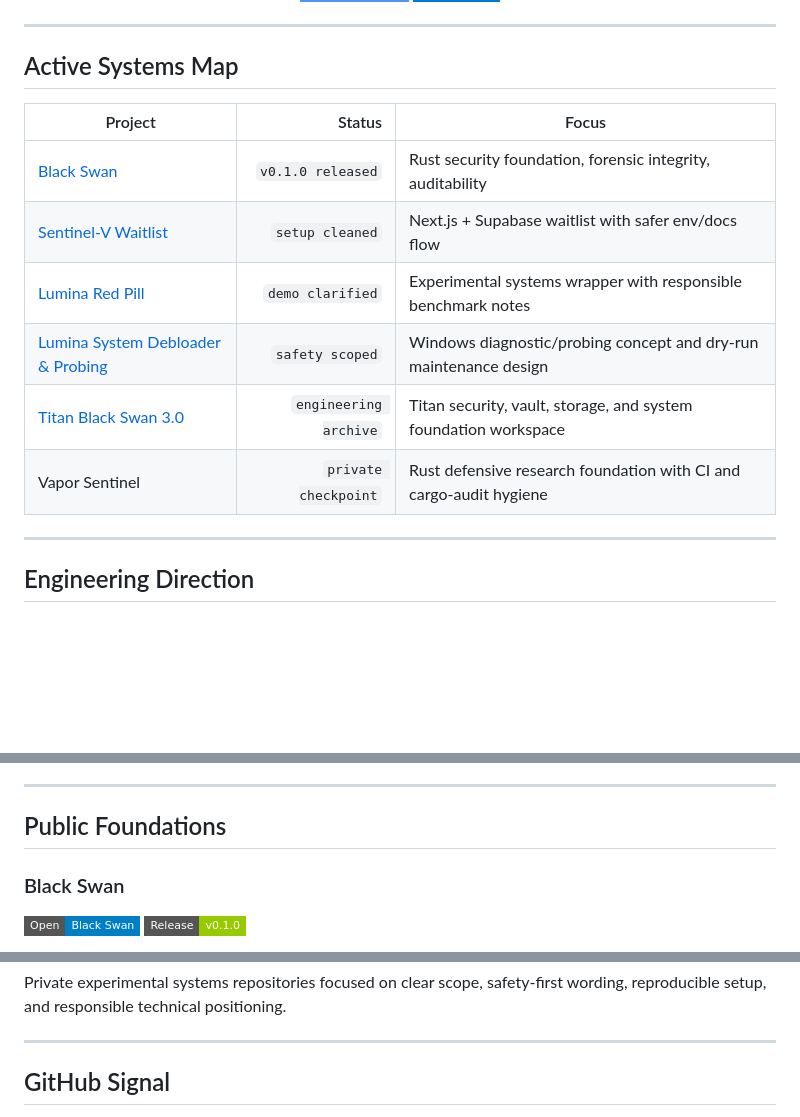
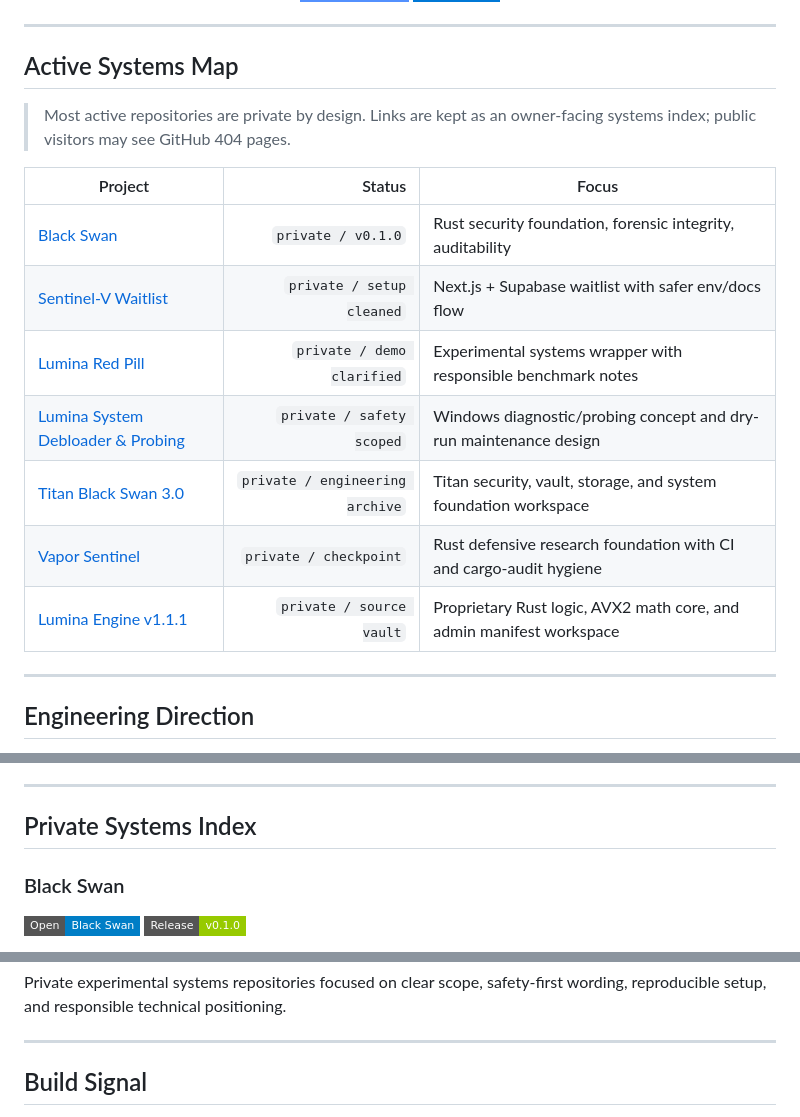
Before and after one commit to Jellyjam2/Jellyjam2, a Markdown page: README.md, 3 parts joined by grey strips. Drawn GitHub-style; badges without logos; blank space fills up the shorter version.

Commit message:
docs: finalize private systems profile index

```diff
--- a/README.md
+++ b/README.md
@@ -52,14 +52,17 @@ Focus      Fast local experiments without heavy framework overhead
 
 ##  Active Systems Map
 
+> Most active repositories are private by design. Links are kept as an owner-facing systems index; public visitors may see GitHub 404 pages.
+
 | Project | Status | Focus |
 |---|---:|---|
-| [Black Swan](https://github.com/Jellyjam2/Black_Swan) | `v0.1.0 released` | Rust security foundation, forensic integrity, auditability |
-| [Sentinel-V Waitlist](https://github.com/Jellyjam2/sentinel-v-waitlist) | `setup cleaned` | Next.js + Supabase waitlist with safer env/docs flow |
-| [Lumina Red Pill](https://github.com/Jellyjam2/LUMINA-RED-PILL) | `demo clarified` | Experimental systems wrapper with responsible benchmark notes |
-| [Lumina System Debloader & Probing](https://github.com/Jellyjam2/LUMINA-SYSTEM-DEBLOADER-PROBING) | `safety scoped` | Windows diagnostic/probing concept and dry-run maintenance design |
-| [Titan Black Swan 3.0](https://github.com/Jellyjam2/TitanBlackSwan_3_0) | `engineering archive` | Titan security, vault, storage, and system foundation workspace |
-| Vapor Sentinel | `private checkpoint` | Rust defensive research foundation with CI and cargo-audit hygiene |
+| [Black Swan](https://github.com/Jellyjam2/Black_Swan) | `private / v0.1.0` | Rust security foundation, forensic integrity, auditability |
+| [Sentinel-V Waitlist](https://github.com/Jellyjam2/sentinel-v-waitlist) | `private / setup cleaned` | Next.js + Supabase waitlist with safer env/docs flow |
+| [Lumina Red Pill](https://github.com/Jellyjam2/LUMINA-RED-PILL) | `private / demo clarified` | Experimental systems wrapper with responsible benchmark notes |
+| [Lumina System Debloader & Probing](https://github.com/Jellyjam2/LUMINA-SYSTEM-DEBLOADER-PROBING) | `private / safety scoped` | Windows diagnostic/probing concept and dry-run maintenance design |
+| [Titan Black Swan 3.0](https://github.com/Jellyjam2/TitanBlackSwan_3_0) | `private / engineering archive` | Titan security, vault, storage, and system foundation workspace |
+| [Vapor Sentinel](https://github.com/Jellyjam2/vapor-sentinel-) | `private / checkpoint` | Rust defensive research foundation with CI and cargo-audit hygiene |
+| [Lumina Engine v1.1.1](https://github.com/Jellyjam2/Lumina_Engine_v1.1.1) | `private / source vault` | Proprietary Rust logic, AVX2 math core, and admin manifest workspace |
 
 ---
 
@@ -83,7 +86,7 @@ Core principles:
 
 ---
 
-##  Public Foundations
+##  Private Systems Index
 
 ### Black Swan
 
@@ -107,5 +110,5 @@ Private experimental systems repositories focused on clear scope, safety-first w
 
 ---
 
-##  GitHub Signal
+##  Build Signal
 
```
Also changed, not shown: other parts of README.md (+8 -6 lines).
